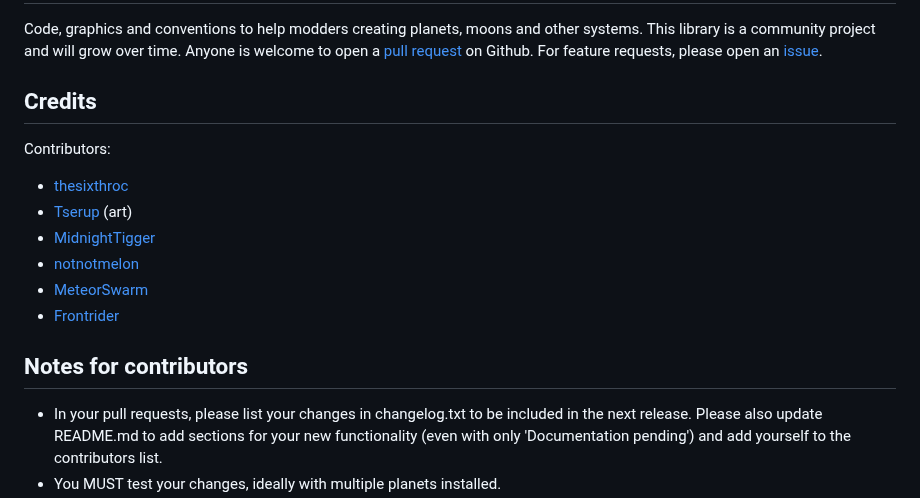
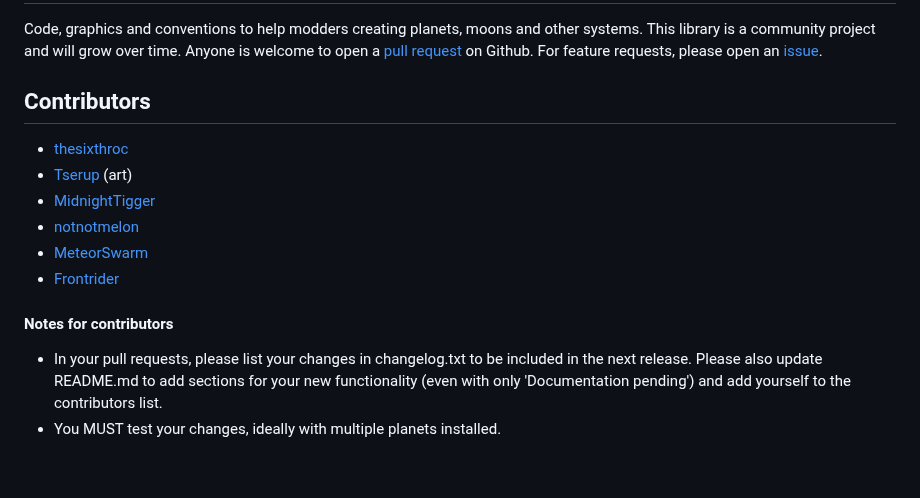
Before and after one commit to nicholasgower/PlanetsLib, a Markdown page: README.md, the part around the change. GitHub-like rendering; blank space fills up the shorter version.

```diff
--- a/README.md
+++ b/README.md
@@ -4,9 +4,7 @@
 
 Code, graphics and conventions to help modders creating planets, moons and other systems. This library is a community project and will grow over time. Anyone is welcome to open a [pull request](https://github.com/danielmartin0/PlanetsLib/pulls) on Github. For feature requests, please open an [issue](https://github.com/danielmartin0/PlanetsLib/issues).
 
-## Credits
-
-Contributors:
+## Contributors
 
 * [thesixthroc](https://mods.factorio.com/user/thesixthroc)
 * [Tserup](https://mods.factorio.com/user/Tserup) (art)
@@ -15,7 +13,7 @@ Contributors:
 * [MeteorSwarm](https://mods.factorio.com/user/MeteorSwarm)
 * [Frontrider](https://mods.factorio.com/user/Frontrider)
 
-## Notes for contributors
+#### Notes for contributors
 
 * In your pull requests, please list your changes in changelog.txt to be included in the next release. Please also update README.md to add sections for your new functionality (even with only 'Documentation pending') and add yourself to the contributors list.
 * You MUST test your changes, ideally with multiple planets installed.
```
